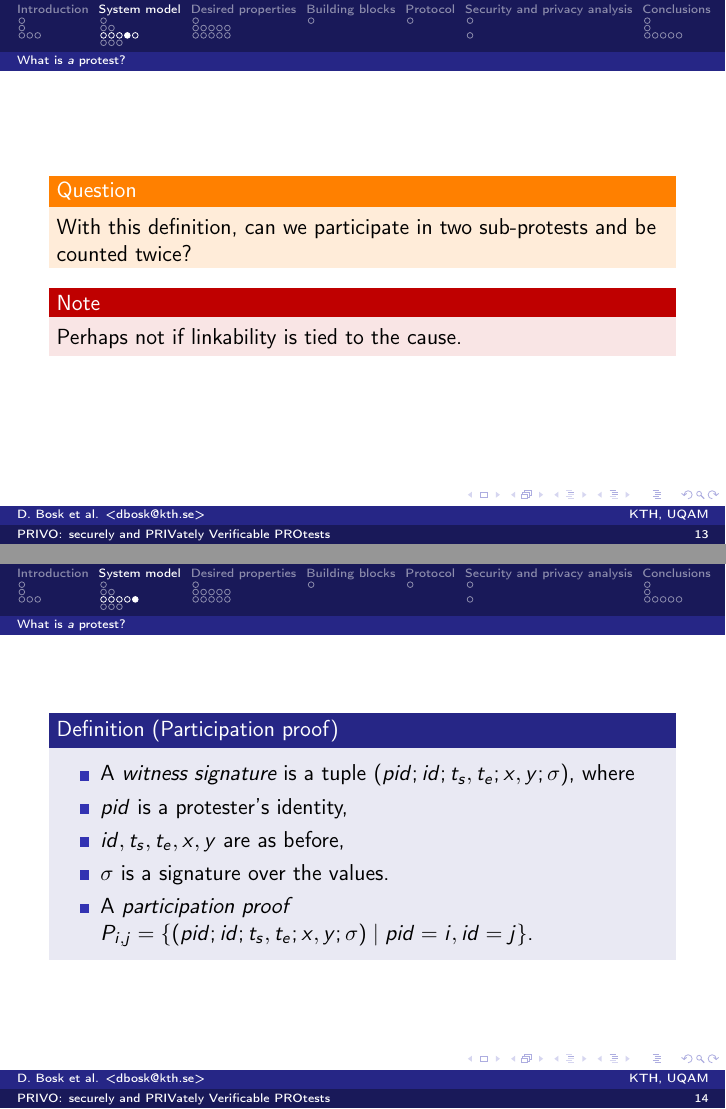
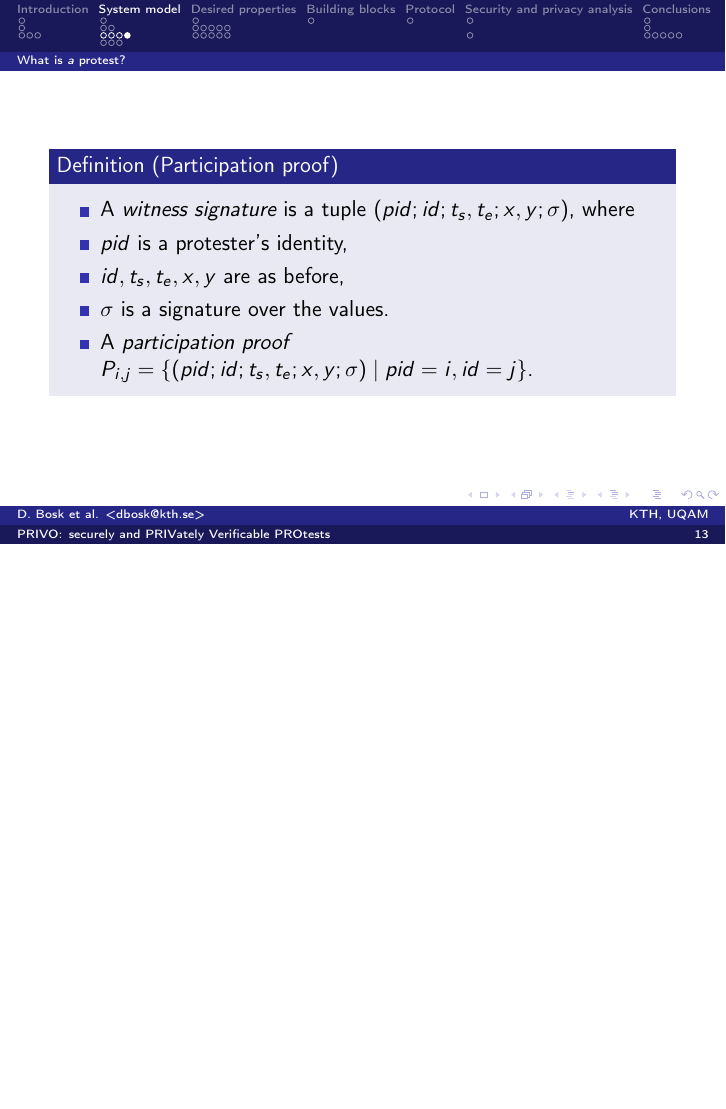
Before and after one commit to dbosk/crocus, LaTeX slides (ProtestVerif-slides.tex, which reads SystemModel.tex): pages 19 and 20 of 60 before the commit and page 19 of 59 after it, the two joined at a grey line, the shorter picture padded with empty space. Compiled offline with pdfLaTeX; a LaTeX package or settings file that is missing is left out.

Commit message:
Removes questions that have moved to issues or no longer relevant

```diff
--- a/SystemModel.tex
+++ b/SystemModel.tex
@@ -156,24 +156,8 @@ The protests described above can be captured using this definition by splitting
 them up into subprotests.
 Each subprotest will then be captured by our definition and to find the total
 we can just sum up the results.
-
-\begin{frame}
-\begin{question}
-  With this definition, can we participate in two sub-protests and be counted
-  twice?
-\end{question}
-\begin{remark}
-  Perhaps not if linkability is tied to the cause.
-\end{remark}
-\end{frame}
-\begin{remark}
-  This sort of depends on the unique ring/list signature scheme that we use.
-  As long as we can provide linkability between a user's proofs, we can consider
-  it the same protest.
-  When we cannot, it must be a new protest.
-  So this is supposedly decided by the one setting up the unique ring/list
-  signature scheme --- which we do not know yet how it will be done.
-\end{remark}
+The same for marches, the marching path can be divided into subprotests with
+coarse coordinates that slightly overlap.
 
 Each participant who want to be counted must submit a participation proof.
 The proof must be associated with the protest, i.e.\ contain its \(id\).
```
Also changed, not shown: properties.tex (+0 -39 lines).
